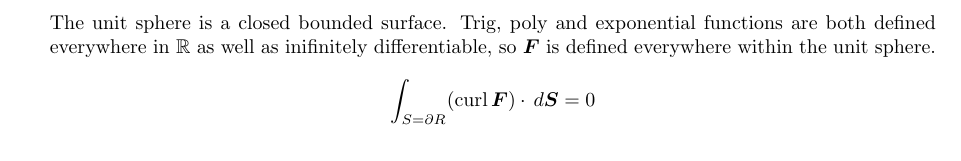
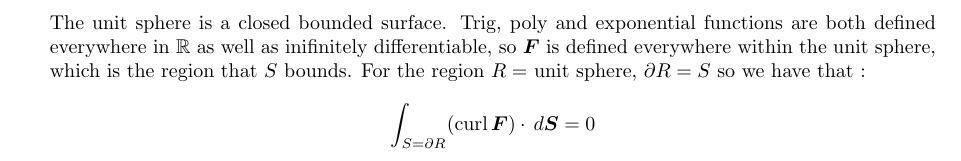
Before and after one commit to poonkeegan/school, a LaTeX document (matb42/a10.tex): part of page 13 of 15, cut so that both start at the same text. Compiled offline with pdfLaTeX.

Commit message:
Thu Mar 29 12:41:36 EDT 2018

```diff
--- a/matb42/a10.tex
+++ b/matb42/a10.tex
@@ -540,7 +540,8 @@ Apr 3rd 2018}
     The unit sphere is a closed bounded surface. Trig, poly and exponential
     functions are both defined everywhere in $\mathbb{R}$ as well as
     inifinitely differentiable, so $\boldsymbol F$ is defined everywhere
-    within the unit sphere.
+    within the unit sphere, which is the region that $S$ bounds. For the
+    region $R =$ unit sphere, $\partial R = S$ so we have that :
         \[\int_{S = \partial R} (\text{curl}\, \boldsymbol F)\cdot
         \, d \boldsymbol S = 0 \]
     \newpage
```
Also changed, not shown: matb42/a10.pdf.
